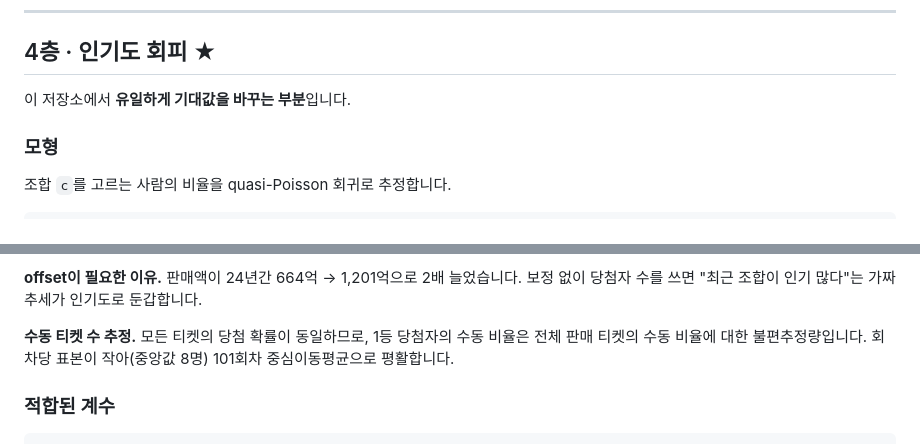
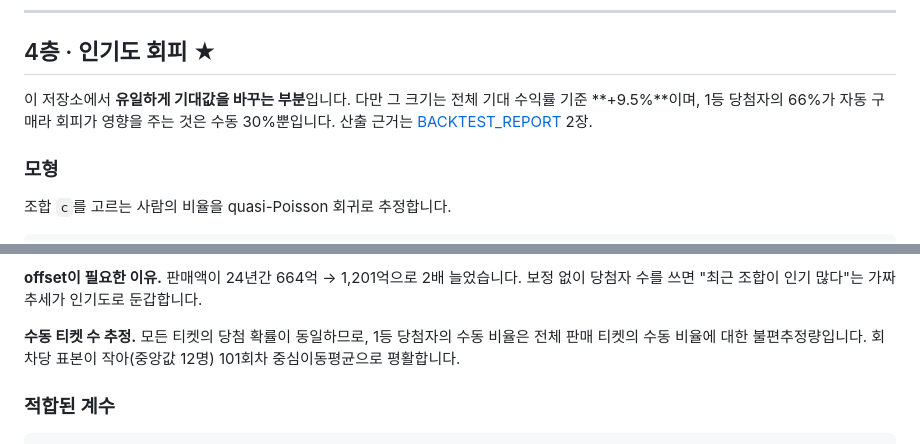
Before and after one commit to kkbhong71/lotto-ultimate, a Markdown page: docs/ALGORITHM_GUIDE.md, 2 parts joined by grey strips. Drawn GitHub-style.

```diff
--- a/docs/ALGORITHM_GUIDE.md
+++ b/docs/ALGORITHM_GUIDE.md
@@ -105,7 +105,9 @@ Silhouette 최적 K를 쓰고, 없으면 3분위로 대체합니다. 웹앱은
 
 ## 4층 · 인기도 회피 ★
 
-이 저장소에서 **유일하게 기대값을 바꾸는 부분**입니다.
+이 저장소에서 **유일하게 기대값을 바꾸는 부분**입니다. 다만 그 크기는 전체
+기대 수익률 기준 **+9.5%**이며, 1등 당첨자의 66%가 자동 구매라 회피가 영향을
+주는 것은 수동 30%뿐입니다. 산출 근거는 [BACKTEST_REPORT](BACKTEST_REPORT.md) 2장.
 
 ### 모형
 
@@ -128,7 +130,7 @@ log λ_t = log(N_manual_t / 8,145,060) + β₀ + x'β
 보정 없이 당첨자 수를 쓰면 "최근 조합이 인기 많다"는 가짜 추세가 인기도로 둔갑합니다.
 
 **수동 티켓 수 추정.** 모든 티켓의 당첨 확률이 동일하므로, 1등 당첨자의 수동 비율은
-전체 판매 티켓의 수동 비율에 대한 불편추정량입니다. 회차당 표본이 작아(중앙값 8명)
+전체 판매 티켓의 수동 비율에 대한 불편추정량입니다. 회차당 표본이 작아(중앙값 12명)
 101회차 중심이동평균으로 평활합니다.
 
 ### 적합된 계수
```
